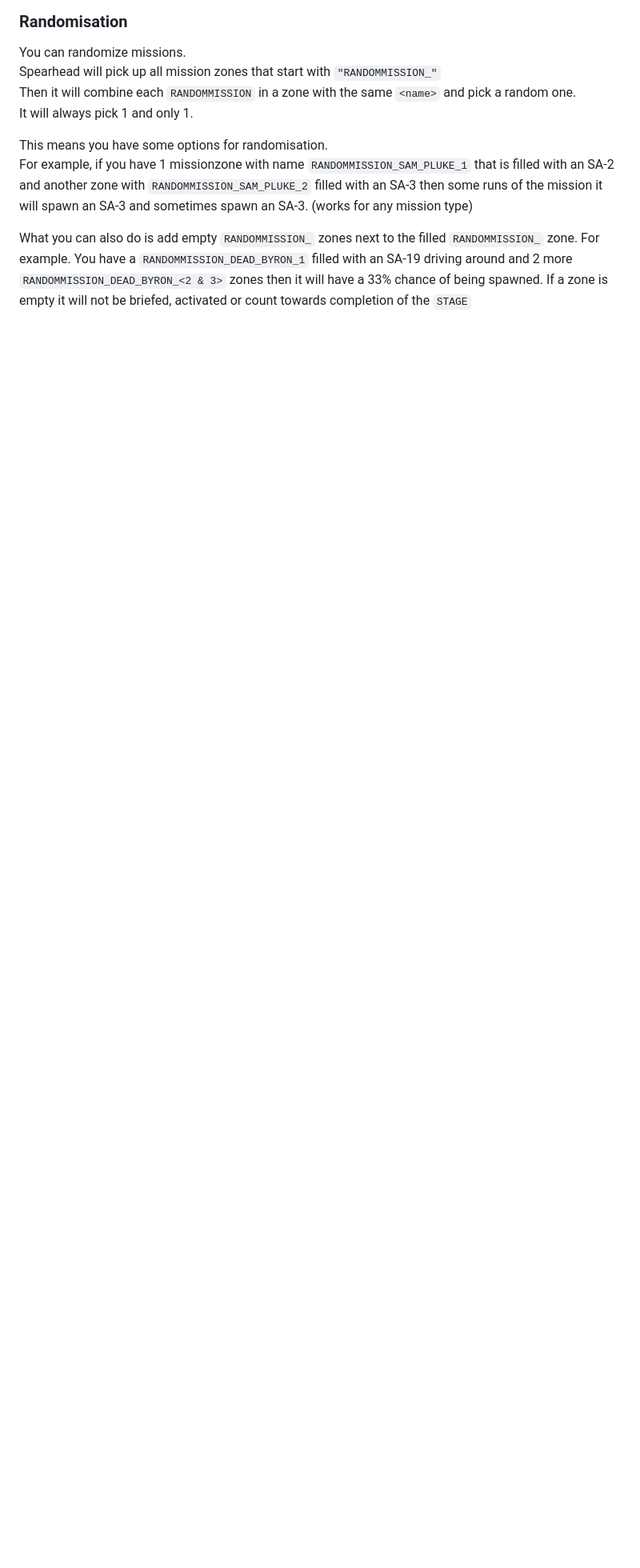
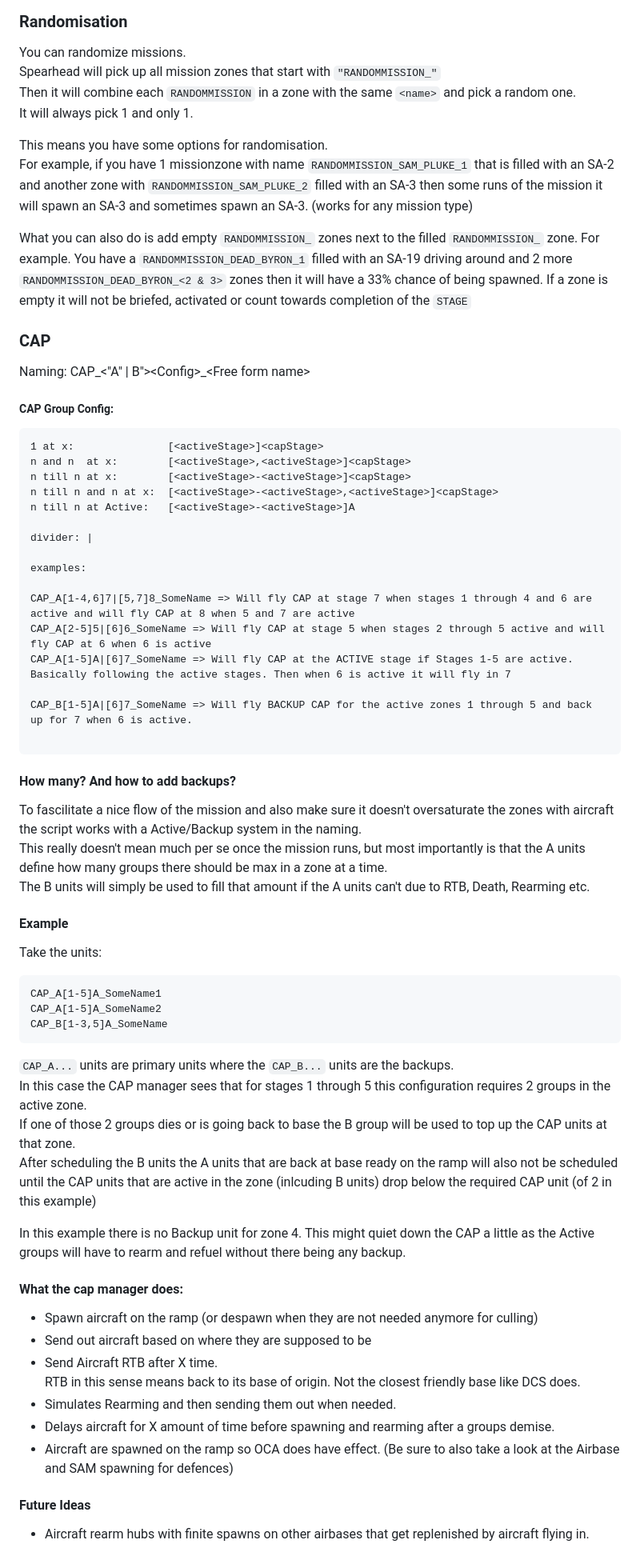
Before and after one commit to dutchie031/Spearhead, a Markdown page: docs/Reference.md, the part around the change printed below. Shown: that part at 80% size. GitHub-like rendering; blank space fills up the shorter version.

````diff
--- a/docs/Reference.md
+++ b/docs/Reference.md
@@ -107,3 +119,61 @@ For example, if you have 1 missionzone with name `RANDOMMISSION_SAM_PLUKE_1` tha
 What you can also do is add empty `RANDOMMISSION_` zones next to the filled `RANDOMMISSION_` zone.
 For example. You have a `RANDOMMISSION_DEAD_BYRON_1` filled with an SA-19 driving around and 2 more `RANDOMMISSION_DEAD_BYRON_<2 & 3>` zones then it will have a 33% chance of being spawned.
 If a zone is empty it will not be briefed, activated or count towards completion of the `STAGE`
+
+
+### CAP
+
+Naming: CAP\_\<"A" | B"\>\<Config\>_\<Free form name\>
+##### CAP Group Config:
+```
+1 at x:               [<activeStage>]<capStage>
+n and n  at x:        [<activeStage>,<activeStage>]<capStage>
+n till n at x:        [<activeStage>-<activeStage>]<capStage>
+n till n and n at x:  [<activeStage>-<activeStage>,<activeStage>]<capStage>
+n till n at Active:   [<activeStage>-<activeStage>]A
+
+divider: |
+
+examples:
+
+CAP_A[1-4,6]7|[5,7]8_SomeName => Will fly CAP at stage 7 when stages 1 through 4 and 6 are active and will fly CAP at 8 when 5 and 7 are active
+CAP_A[2-5]5|[6]6_SomeName => Will fly CAP at stage 5 when stages 2 through 5 active and will fly CAP at 6 when 6 is active
+CAP_A[1-5]A|[6]7_SomeName => Will fly CAP at the ACTIVE stage if Stages 1-5 are active. Basically following the active stages. Then when 6 is active it will fly in 7
+
+CAP_B[1-5]A|[6]7_SomeName => Will fly BACKUP CAP for the active zones 1 through 5 and back up for 7 when 6 is active.
+
+```
+
+#### How many? And how to add backups?
+
+To fascilitate a nice flow of the mission and also make sure it doesn't oversaturate the zones with aircraft the script works with a Active/Backup system in the naming. <br/>
+This really doesn't mean much per se once the mission runs, but most importantly is that the A units define how many groups there should be max in a zone at a time. <br/>
+The B units will simply be used to fill that amount if the A units can't due to RTB, Death, Rearming etc. <br/>
+
+#### Example
+
+Take the units:
+```
+CAP_A[1-5]A_SomeName1
+CAP_A[1-5]A_SomeName2
+CAP_B[1-3,5]A_SomeName
+```
+`CAP_A...` units are primary units where the `CAP_B...` units are the backups. <br/>
+In this case the CAP manager sees that for stages 1 through 5 this configuration requires 2 groups in the active zone. <br/>
+If one of those 2 groups dies or is going back to base the B group will be used to top up the CAP units at that zone. <br/>
+After scheduling the B units the A units that are back at base ready on the ramp will also not be scheduled until the CAP units that are active in the zone (inlcuding B units) drop below the required CAP unit (of 2 in this example)
+
+In this example there is no Backup unit for zone 4. This might quiet down the CAP a little as the Active groups will have to rearm and refuel without there being any backup.
+
+#### What the cap manager does:
+- Spawn aircraft on the ramp (or despawn when they are not needed anymore for culling)
+- Send out aircraft based on where they are supposed to be
+- Send Aircraft RTB after X time. <br/>
+  RTB in this sense means back to its base of origin. Not the closest friendly base like DCS does.
+- Simulates Rearming and then sending them out when needed.
+- Delays aircraft for X amount of time before spawning and rearming after a groups demise.
+- Aircraft are spawned on the ramp so OCA does have effect. (Be sure to also take a look at the Airbase and SAM spawning for defences)
+
+#### Future Ideas
+
+- Aircraft rearm hubs with finite spawns on other airbases that get replenished by aircraft flying in.
````
Also changed, not shown: other parts of docs/Reference.md (+12 -0 lines), docs/GetStarted.md (+37 -0 lines), docs/img/starting_stages.png (added), 2 other files.
